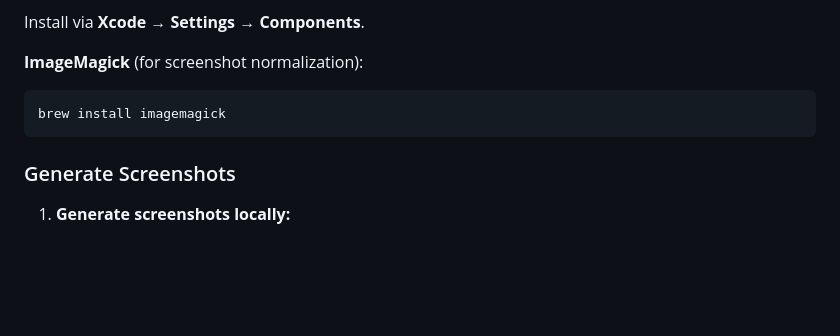
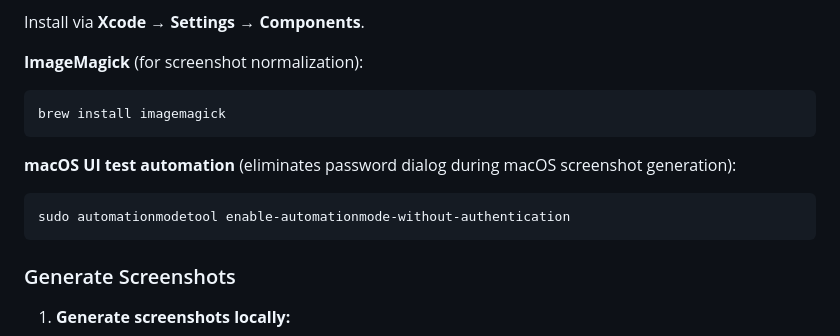
Before and after one commit to chmc/listall, a Markdown page: README.md, the part around the change. Rendered like a GitHub page; blank space fills up the shorter version.

Commit message:
docs: Add automationmodetool prerequisite for macOS screenshots
Co-Authored-By: Claude Opus 4.6 <noreply@anthropic.com>

````diff
--- a/README.md
+++ b/README.md
@@ -131,6 +131,11 @@ Install via **Xcode → Settings → Components**.
 brew install imagemagick
 ```
 
+**macOS UI test automation** (eliminates password dialog during macOS screenshot generation):
+```bash
+sudo automationmodetool enable-automationmode-without-authentication
+```
+
 ### Generate Screenshots
 
 1. **Generate screenshots locally:**
````
